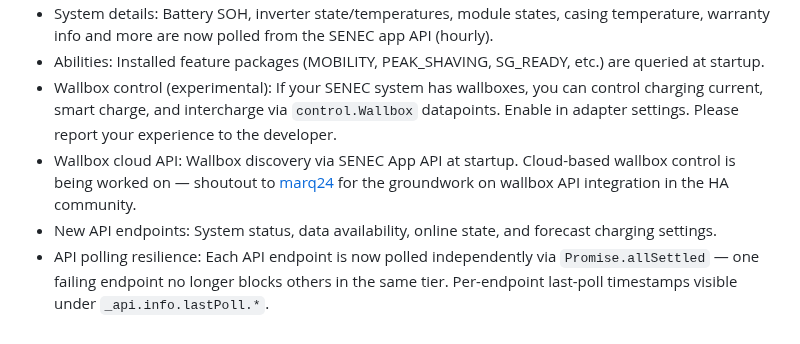
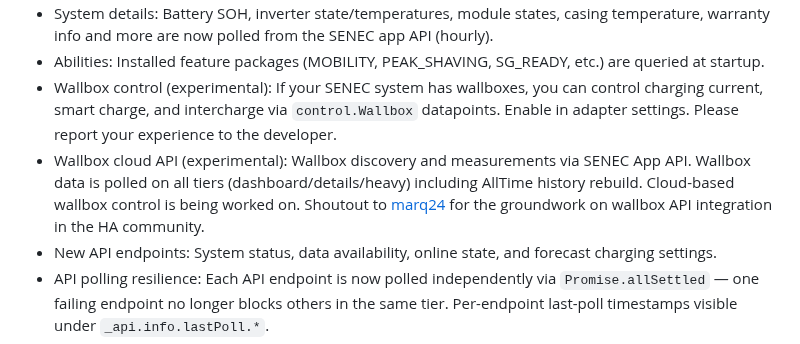
Before and after one commit to nobl/ioBroker.senec, a Markdown page: README.md, the part around the change. Drawn GitHub-style.

Commit message:
Update README with wallbox cloud API experimental status

```diff
--- a/README.md
+++ b/README.md
@@ -271,7 +271,7 @@ Maintenance of this adapter can be quite time consuming. If you wish to thank th
 - System details: Battery SOH, inverter state/temperatures, module states, casing temperature, warranty info and more are now polled from the SENEC app API (hourly).
 - Abilities: Installed feature packages (MOBILITY, PEAK_SHAVING, SG_READY, etc.) are queried at startup.
 - Wallbox control (experimental): If your SENEC system has wallboxes, you can control charging current, smart charge, and intercharge via `control.Wallbox` datapoints. Enable in adapter settings. Please report your experience to the developer.
-- Wallbox cloud API: Wallbox discovery via SENEC App API at startup. Cloud-based wallbox control is being worked on — shoutout to [marq24](https://github.com/marq24/ha-senec-v3) for the groundwork on wallbox API integration in the HA community.
+- Wallbox cloud API (experimental): Wallbox discovery and measurements via SENEC App API. Wallbox data is polled on all tiers (dashboard/details/heavy) including AllTime history rebuild. Cloud-based wallbox control is being worked on. Shoutout to [marq24](https://github.com/marq24/ha-senec-v3) for the groundwork on wallbox API integration in the HA community.
 - New API endpoints: System status, data availability, online state, and forecast charging settings.
 - API polling resilience: Each API endpoint is now polled independently via `Promise.allSettled` — one failing endpoint no longer blocks others in the same tier. Per-endpoint last-poll timestamps visible under `_api.info.lastPoll.*`.
 - API paths updated to June 2026 format for future compatibility.
```
